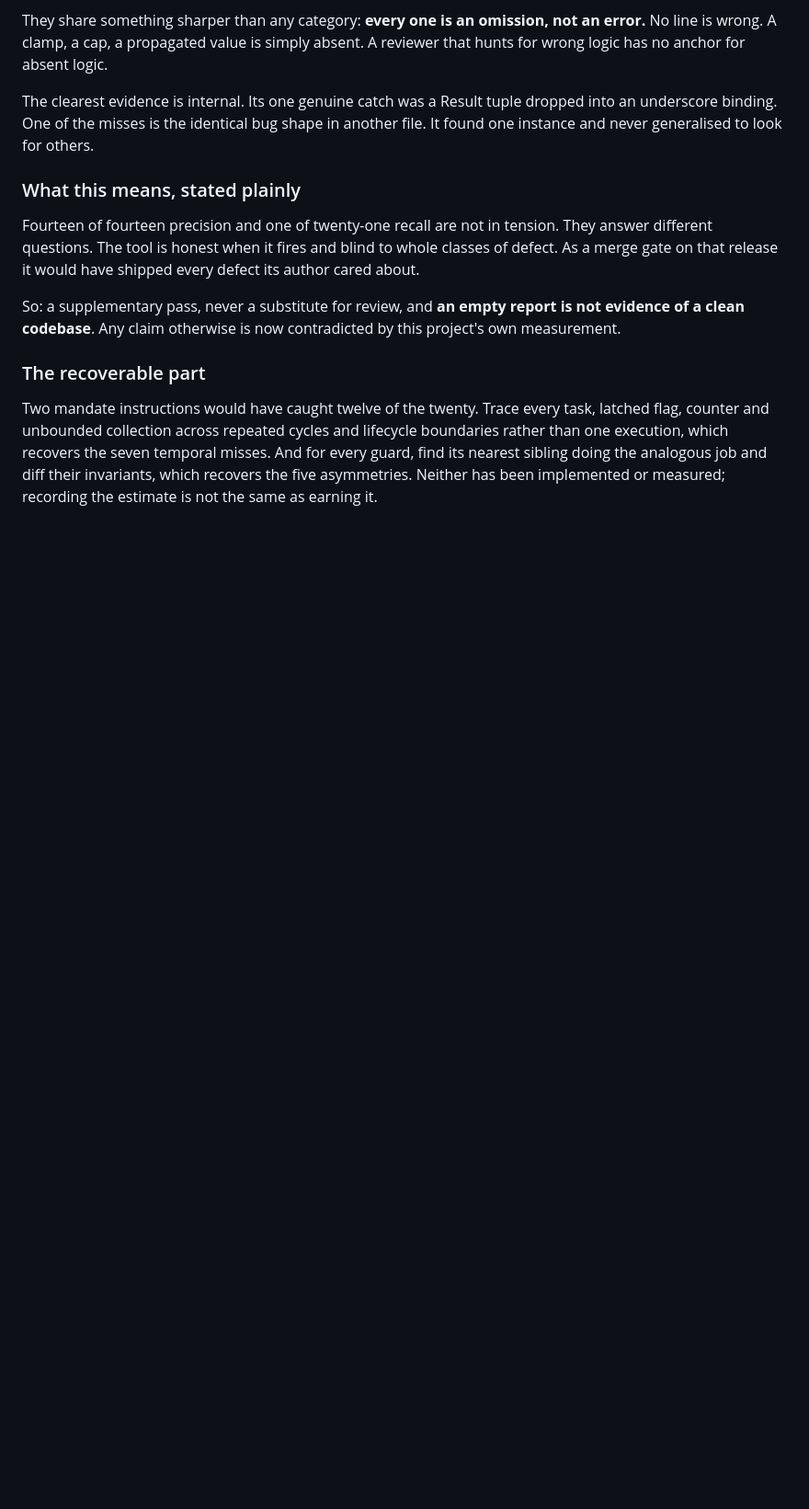
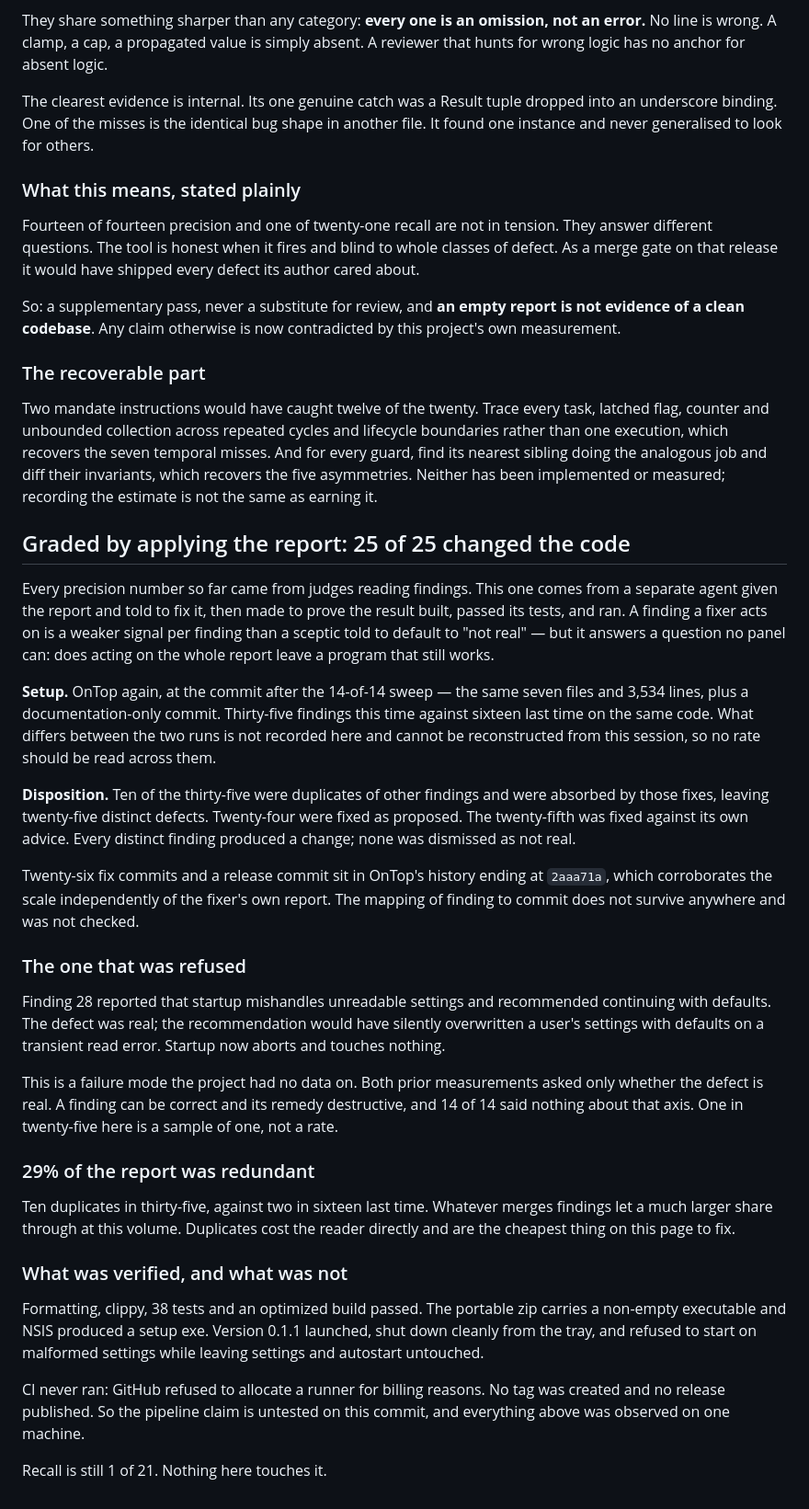
Before and after one commit to Swatto86/BugSleuth, a Markdown page: PROGRESS.md, the part around the change. Shown at 92% size. Drawn GitHub-style; blank space fills up the shorter version.

Commit message:
Record the third precision measurement: the report was applied, not judged
Both prior precision numbers came from panels reading findings. This one comes
from a fixer given the whole report and made to prove the result built, tested
and ran. Twenty-five distinct defects after ten duplicates were absorbed;
twenty-five changed the code.

One of them was fixed against its own advice. Finding 28 named a real defect and
recommended continuing with defaults, which would have overwritten a user's
settings on a transient read error. That axis - correct diagnosis, destructive
remedy - is one neither earlier measurement asked about, and 14 of 14 said
nothing about it.

Recorded with the parts that do not flatter it: thirty-five findings against
sixteen on the same code with no record of what differed between the runs, a
duplicate rate that nearly tripled, and a release CI refused to build.

```diff
--- a/PROGRESS.md
+++ b/PROGRESS.md
@@ -1278,3 +1278,58 @@ temporal misses. And for every guard, find its nearest sibling doing the
 analogous job and diff their invariants, which recovers the five asymmetries.
 Neither has been implemented or measured; recording the estimate is not the
 same as earning it.
+
+## Graded by applying the report: 25 of 25 changed the code
+
+Every precision number so far came from judges reading findings. This one comes
+from a separate agent given the report and told to fix it, then made to prove
+the result built, passed its tests, and ran. A finding a fixer acts on is a
+weaker signal per finding than a sceptic told to default to "not real" — but it
+answers a question no panel can: does acting on the whole report leave a program
+that still works.
+
+**Setup.** OnTop again, at the commit after the 14-of-14 sweep — the same seven
+files and 3,534 lines, plus a documentation-only commit. Thirty-five findings
+this time against sixteen last time on the same code. What differs between the
+two runs is not recorded here and cannot be reconstructed from this session, so
+no rate should be read across them.
+
+**Disposition.** Ten of the thirty-five were duplicates of other findings and
+were absorbed by those fixes, leaving twenty-five distinct defects. Twenty-four
+were fixed as proposed. The twenty-fifth was fixed against its own advice. Every
+distinct finding produced a change; none was dismissed as not real.
+
+Twenty-six fix commits and a release commit sit in OnTop's history ending at
+`2aaa71a`, which corroborates the scale independently of the fixer's own report.
+The mapping of finding to commit does not survive anywhere and was not checked.
+
+### The one that was refused
+
+Finding 28 reported that startup mishandles unreadable settings and recommended
+continuing with defaults. The defect was real; the recommendation would have
+silently overwritten a user's settings with defaults on a transient read error.
+Startup now aborts and touches nothing.
+
+This is a failure mode the project had no data on. Both prior measurements asked
+only whether the defect is real. A finding can be correct and its remedy
+destructive, and 14 of 14 said nothing about that axis. One in twenty-five here
+is a sample of one, not a rate.
+
+### 29% of the report was redundant
+
+Ten duplicates in thirty-five, against two in sixteen last time. Whatever merges
+findings let a much larger share through at this volume. Duplicates cost the
+reader directly and are the cheapest thing on this page to fix.
+
+### What was verified, and what was not
+
+Formatting, clippy, 38 tests and an optimized build passed. The portable zip
+carries a non-empty executable and NSIS produced a setup exe. Version 0.1.1
+launched, shut down cleanly from the tray, and refused to start on malformed
+settings while leaving settings and autostart untouched.
+
+CI never ran: GitHub refused to allocate a runner for billing reasons. No tag
+was created and no release published. So the pipeline claim is untested on this
+commit, and everything above was observed on one machine.
+
+Recall is still 1 of 21. Nothing here touches it.
```
